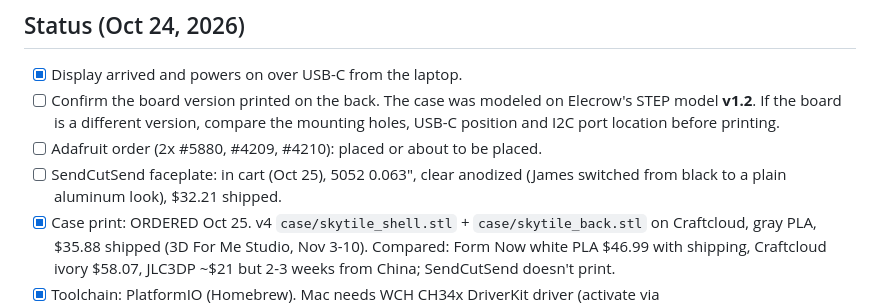
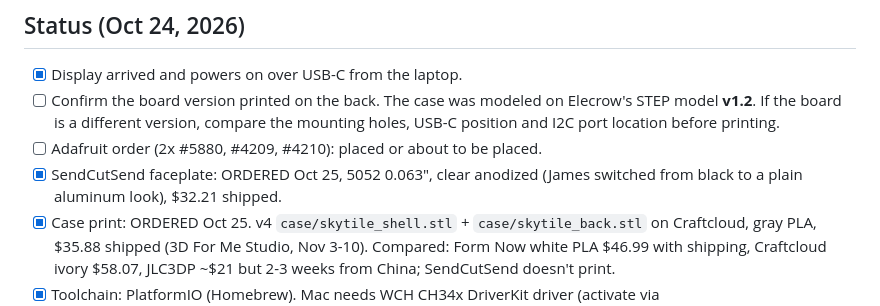
Before and after one commit to Jamesborlands/desktile, a Markdown page: CLAUDE.md, the part around the change. Drawn GitHub-style.

Commit message:
CLAUDE.md: faceplate ordered

```diff
--- a/CLAUDE.md
+++ b/CLAUDE.md
@@ -8,7 +8,7 @@ Owner: James, San Diego. He prefers direct, concise answers and no em dashes in
 - [x] Display arrived and powers on over USB-C from the laptop.
 - [ ] Confirm the board version printed on the back. The case was modeled on Elecrow's STEP model **v1.2**. If the board is a different version, compare the mounting holes, USB-C position and I2C port location before printing.
 - [ ] Adafruit order (2x #5880, #4209, #4210): placed or about to be placed.
-- [ ] SendCutSend faceplate: in cart (Oct 25), 5052 0.063", clear anodized (James switched from black to a plain aluminum look), $32.21 shipped.
+- [x] SendCutSend faceplate: ORDERED Oct 25, 5052 0.063", clear anodized (James switched from black to a plain aluminum look), $32.21 shipped.
 - [x] Case print: ORDERED Oct 25. v4 `case/skytile_shell.stl` + `case/skytile_back.stl` on Craftcloud, gray PLA, $35.88 shipped (3D For Me Studio, Nov 3-10). Compared: Form Now white PLA $46.99 with shipping, Craftcloud ivory $58.07, JLC3DP ~$21 but 2-3 weeks from China; SendCutSend doesn't print.
 - [x] Toolchain: PlatformIO (Homebrew). Mac needs WCH CH34x DriverKit driver (activate via /Applications/CH34xVCPDriver.app); port is `/dev/cu.wchusbserial*` (number changes with the USB socket: flash with `--upload-port $(ls /dev/cu.wchusbserial* | head -1)`). Board is V1.2/V1.3 hardware (0x30 helper MCU present).
 - [ ] Firmware (`firmware/skytile/`): live Planes screen with touch works. WiFi creds in gitignored `include/secrets.h`. adsb.lol needs a non-generic User-Agent. LVGL + JSON allocate in PSRAM (internal RAM is needed for TLS). Knobs not wired yet (Adafruit order pending).
```
